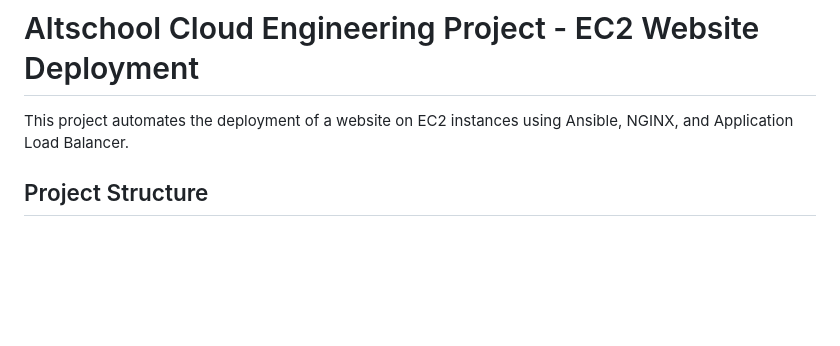
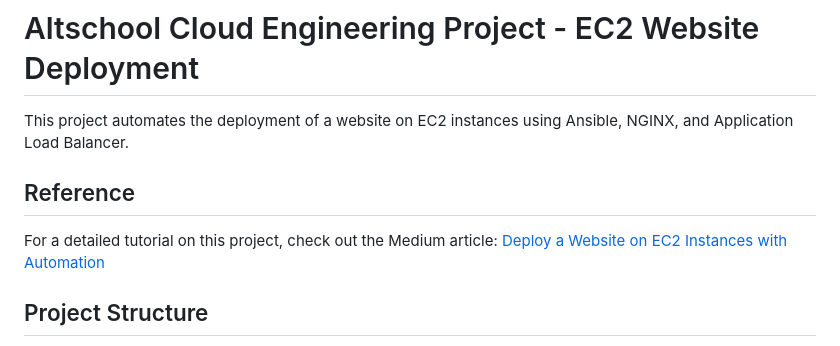
Before and after one commit to Kindee18/my-ansible-project, a Markdown page: README.md, the part around the change. Drawn GitHub-style; blank space fills up the shorter version.

Commit message:
Add Medium article link to README
Co-authored-by: Kindee18 <148211007+Kindee18@users.noreply.github.com>

```diff
--- a/README.md
+++ b/README.md
@@ -1,6 +1,10 @@
 # Altschool Cloud Engineering Project - EC2 Website Deployment
 
 This project automates the deployment of a website on EC2 instances using Ansible, NGINX, and Application Load Balancer.
+
+## Reference
+
+For a detailed tutorial on this project, check out the Medium article: [Deploy a Website on EC2 Instances with Automation](https://medium.com/@kindsonegbule15/deploy-a-website-on-ec2-instances-with-automation-7235dadbe5e4)
 
 ## Project Structure
 
```
